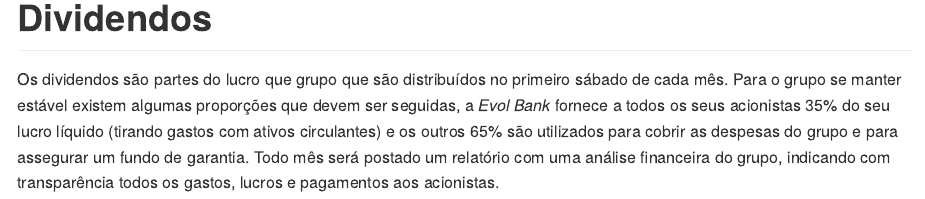
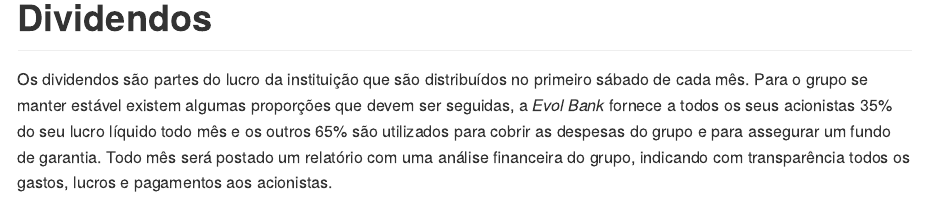
Before and after one commit to evolbank/evolbank.github.io, an R Markdown document (content/post/estrutura_acionaria.Rmd): the page in a window 1100 px wide, from 2080 px down. The pictures show the output file content/post/estrutura_acionaria.md that the author committed with the source, drawn offline in the style of GitHub.

Commit message:
Corrige erro ortográfico

```diff
--- a/content/post/estrutura_acionaria.Rmd
+++ b/content/post/estrutura_acionaria.Rmd
@@ -86,11 +86,10 @@
 
 # Dividendos
 
-Os dividendos são partes do lucro que grupo que são distribuídos no primeiro
-sábado de cada mês. Para o grupo se manter estável existem algumas proporções
-que devem ser seguidas, a *Evol Bank* fornece a todos os seus acionistas 35%
-do seu lucro líquido (tirando gastos com ativos circulantes) e os outros
-65% são utilizados para cobrir as despesas do grupo e para assegurar um fundo
-de garantia. Todo mês será postado um relatório com uma análise financeira do
-grupo, indicando com transparência todos os gastos, lucros e pagamentos aos
-acionistas.
+Os dividendos são partes do lucro da instituição que são distribuídos no
+primeiro sábado de cada mês. Para o grupo se manter estável existem algumas
+proporções que devem ser seguidas, a *Evol Bank* fornece a todos os seus
+acionistas 35% do seu lucro líquido todo mês e os outros 65% são utilizados para
+cobrir as despesas do grupo e para assegurar um fundo de garantia. Todo mês será
+postado um relatório com uma análise financeira do grupo, indicando com
+transparência todos os gastos, lucros e pagamentos aos acionistas.
```
Also changed, not shown: content/post/estrutura_acionaria.md, post/estrutura_acionaria/index.html.
